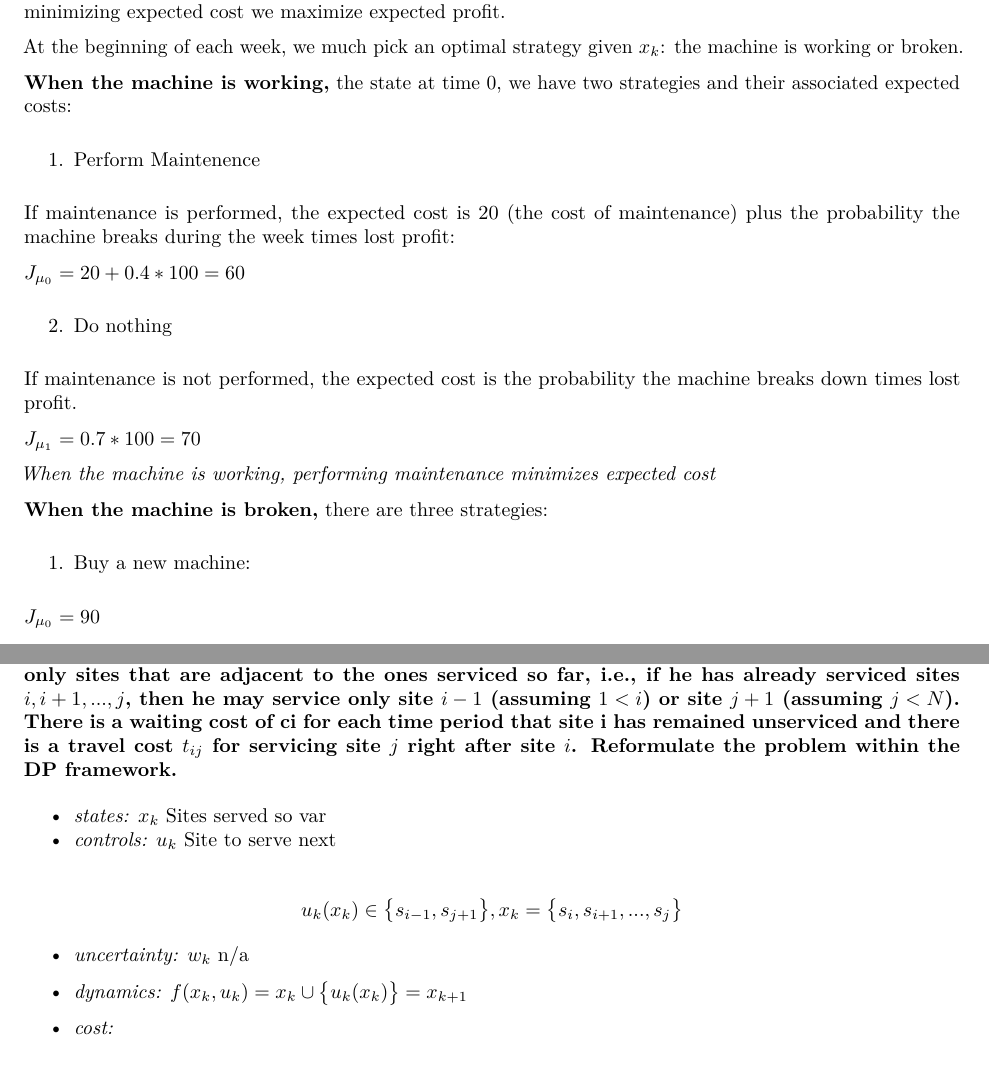
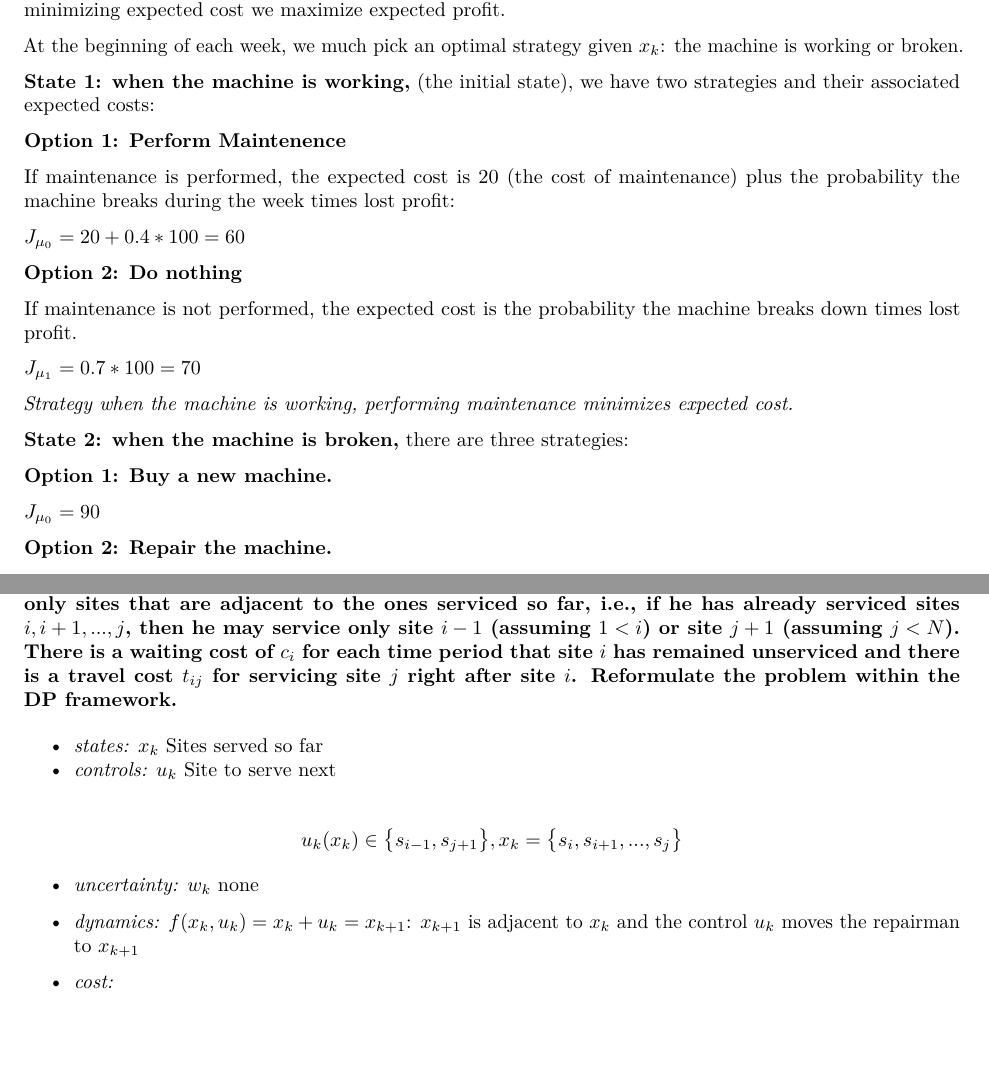
Before and after one commit to abarciauskas-bgse/stochastic, an R Markdown document (smo-ps1.Rmd): two parts of pages 1 and 4 of 4, joined at a grey line, cut so that both start at the same text. The pictures show the output file smo-ps1.pdf that the author committed with the source.

Commit message:
Revisions

```diff
--- a/smo-ps1.Rmd
+++ b/smo-ps1.Rmd
@@ -21,29 +21,29 @@ Expected profit is always $100 - g(u)$ where $g(u)$ is the exepected cost of dec
 
 At the beginning of each week, we much pick an optimal strategy given $x_{k}$: the machine is working or broken.
 
-**When the machine is working,** the state at time 0, we have two strategies and their associated expected costs:
+**State 1: when the machine is working,** (the initial state), we have two strategies and their associated expected costs:
 
-1. Perform Maintenence
+**Option 1: Perform Maintenence**
 
 If maintenance is performed, the expected cost is 20 (the cost of maintenance) plus the probability the machine breaks during the week times lost profit:
 
 $J_{\mu_{0}} = 20 + 0.4*100 = 60$
 
-2. Do nothing
+**Option 2: Do nothing**
 
 If maintenance is not performed, the expected cost is the probability the machine breaks down times lost profit.
 
 $J_{\mu_{1}} = 0.7*100 = 70$
 
-*When the machine is working, performing maintenance minimizes expected cost*
+*Strategy when the machine is working, performing maintenance minimizes expected cost.*
 
-**When the machine is broken,** there are three strategies:
+**State 2: when the machine is broken,** there are three strategies:
 
-1. Buy a new machine:
+**Option 1: Buy a new machine.**
 
 $J_{\mu_{0}} = 90$
 
-2. Repair the machine:
+**Option 2: Repair the machine.**
 
 $J_{\mu_{1}} = 40 + 0.4*100 = 80$
 
@@ -145,20 +145,19 @@ Filling up the remaining space with the last item.
 $$J_{i}(x_{i}) = \min\limits_{u_{i}}\bigg\{ g_{i}(x_{i},u_{i}) + J_{i+1}(f_{i}(x_{i}, u_{i}))\bigg\}$$
 
 
-## 5. Traveling Repairman Problem...
+# 5. Traveling Repairman Problem.
+
+**A repairman must service $N$ sites, which are located along a line and are sequentially numbered $1,2,...,N$. The repairman starts at a given site $s$ with $1 < s < N$, and is constrained to service only sites that are adjacent to the ones serviced so far, i.e., if he has already serviced sites $i, i + 1, ... , j$, then he may service only site $i-1$ (assuming $1 < i$) or site $j + 1$ (assuming $j < N$). There is a waiting cost of $c_{i}$ for each time period that site $i$ has remained unserviced and there is a travel cost $t_{ij}$ for servicing site $j$ right after site $i$. Reformulate the problem within the DP framework.**
 
 
-**A repairman must service $N$ sites, which are located along a line and are sequentially numbered $1,2,...,N$. The repairman starts at a given site $s$ with $1 < s < N$, and is constrained to service only sites that are adjacent to the ones serviced so far, i.e., if he has already serviced sites $i, i + 1, ... , j$, then he may service only site $i-1$ (assuming $1 < i$) or site $j + 1$ (assuming $j < N$). There is a waiting cost of ci for each time period that site i has remained unserviced and there is a travel cost $t_{ij}$ for servicing site $j$ right after site $i$. Reformulate the problem within the DP framework.**
-
-
-* *states:* $x_{k}$ Sites served so var
+* *states:* $x_{k}$ Sites served so far
 * *controls:* $u_{k}$ Site to serve next
 
 $$u_{k}(x_{k}) \in \big\{ s_{i-1}, s_{j+1}\big\}, x_{k} = \big\{ s_{i}, s_{i+1}, ..., s_{j}\big\}$$
 
-* *uncertainty:* $w_{k}$ n/a
+* *uncertainty:* $w_{k}$ none
 
-* *dynamics:* $f(x_{k},u_{k}) = x_{k} \cup \big\{u_{k}(x_{k})\big\} = x_{k+1}$
+* *dynamics:* $f(x_{k},u_{k}) = x_{k} + u_{k} = x_{k+1}$. In words: $x_{k+1}$ is adjacent to $x_{k}$ and the control $u_{k}$ moves the repairman to $x_{k+1}$
 
 * *cost:*
 
```
Also changed, not shown: smo-ps1.pdf, smo-ps1.Rmd (22 more changed lines).
